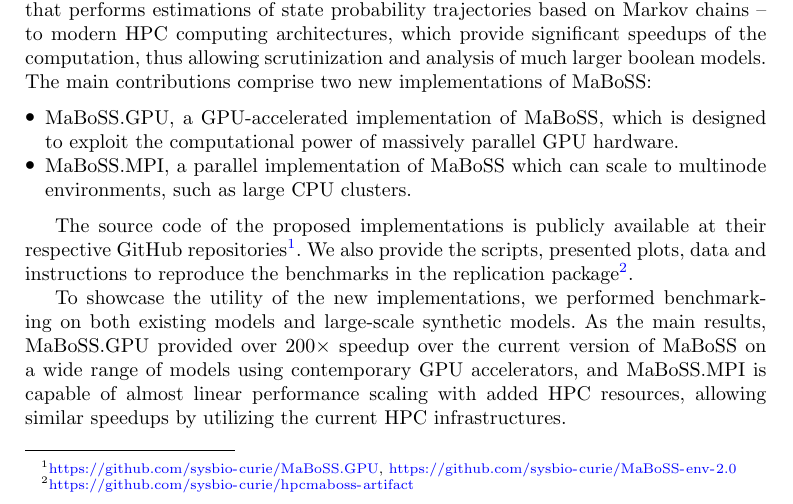
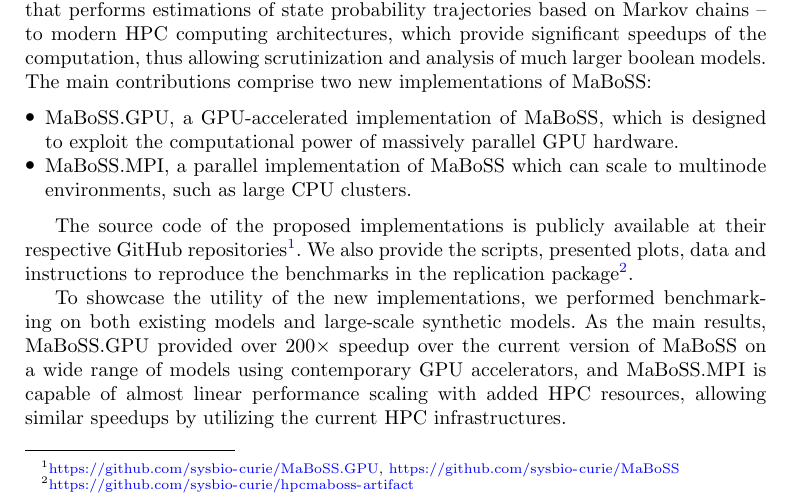
Before and after one commit to asmelko/mabossg-paper, a LaTeX paper (Article.tex): part of page 2 of 13, cut so that both start at the same text. Compiled offline with pdfLaTeX.

Commit message:
Fixed url of MaBoSS repo

```diff
--- a/Article.tex
+++ b/Article.tex
@@ -183,7 +183,7 @@
     \item MaBoSS.MPI, a parallel implementation of MaBoSS which can scale to multinode environments, such as large CPU clusters.
 \end{itemize}
 
-The source code of the proposed implementations is publicly available at their respective GitHub repositories\footnote{\url{https://github.com/sysbio-curie/MaBoSS.GPU}, \url{https://github.com/sysbio-curie/MaBoSS-env-2.0}}. We also provide the scripts, presented plots, data and instructions to reproduce the benchmarks in the replication package\footnote{\url{https://github.com/sysbio-curie/hpcmaboss-artifact}}.
+The source code of the proposed implementations is publicly available at their respective GitHub repositories\footnote{\url{https://github.com/sysbio-curie/MaBoSS.GPU}, \url{https://github.com/sysbio-curie/MaBoSS}}. We also provide the scripts, presented plots, data and instructions to reproduce the benchmarks in the replication package\footnote{\url{https://github.com/sysbio-curie/hpcmaboss-artifact}}.
 
 To showcase the utility of the new implementations, we performed benchmarking on both existing models and large-scale synthetic models. As the main results, MaBoSS.GPU provided over 200\texttimes\ speedup over the current version of MaBoSS on a wide range of models using contemporary GPU accelerators, and MaBoSS.MPI is capable of almost linear performance scaling with added HPC resources, allowing similar speedups by utilizing the current HPC infrastructures.
 
```
